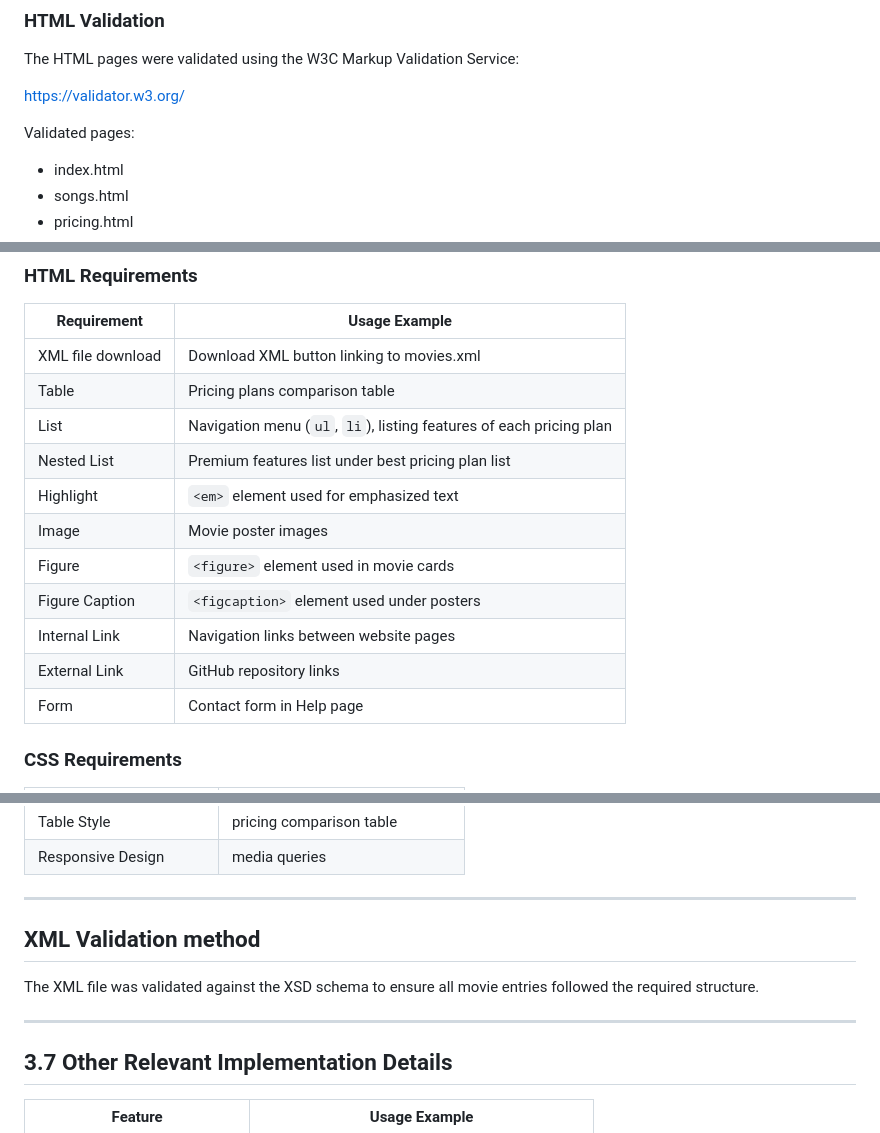
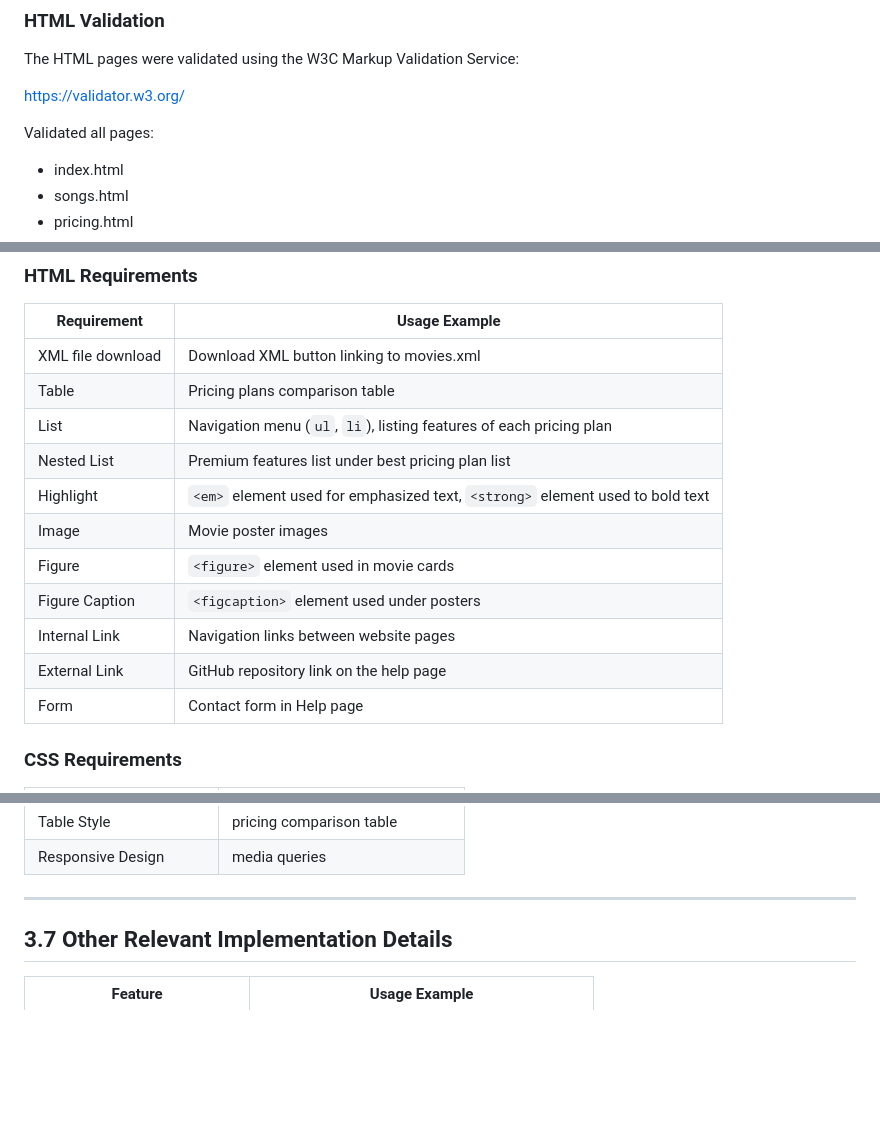
Before and after one commit to inf25tig01/movie_melody_project, a Markdown page: doc/c3.md, 3 parts joined by grey strips. GitHub-like rendering; blank space fills up the shorter version.

```diff
--- a/doc/c3.md
+++ b/doc/c3.md
@@ -119,7 +119,7 @@ The HTML pages were validated using the W3C Markup Validation Service:
 
 https://validator.w3.org/
 
-Validated pages:
+Validated all pages:
 
 - index.html
 - songs.html
@@ -186,12 +190,12 @@ Screenshots of validation results are included in the report.
 | Table | Pricing plans comparison table |
 | List | Navigation menu (`ul`, `li`), listing features of each pricing plan |
 | Nested List | Premium features list under best pricing plan list |
-| Highlight | `<em>` element used for emphasized text |
+| Highlight | `<em>` element used for emphasized text, `<strong>` element used to bold text |
 | Image | Movie poster images |
 | Figure | `<figure>` element used in movie cards |
 | Figure Caption | `<figcaption>` element used under posters |
 | Internal Link | Navigation links between website pages |
-| External Link | GitHub repository links |
+| External Link | GitHub repository link on the help page |
 | Form | Contact form in Help page |
 
 ### CSS Requirements
@@ -218,10 +222,6 @@ Screenshots of validation results are included in the report.
 | Responsive Design | media queries |
 
 ---
-## XML Validation method
-The XML file was validated against the XSD schema to ensure all movie entries followed the required structure.
-
----
 
 ## 3.7 Other Relevant Implementation Details
 
```
Also changed, not shown: other parts of doc/c3.md (+5 -1 lines).
